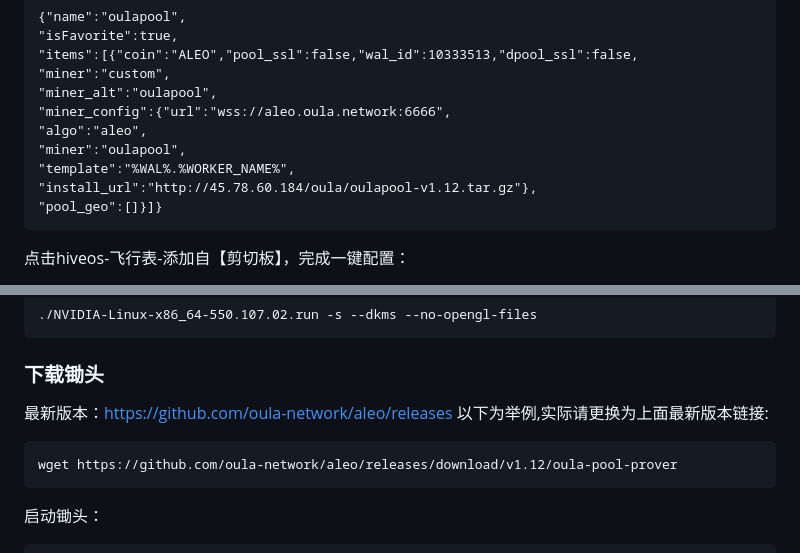
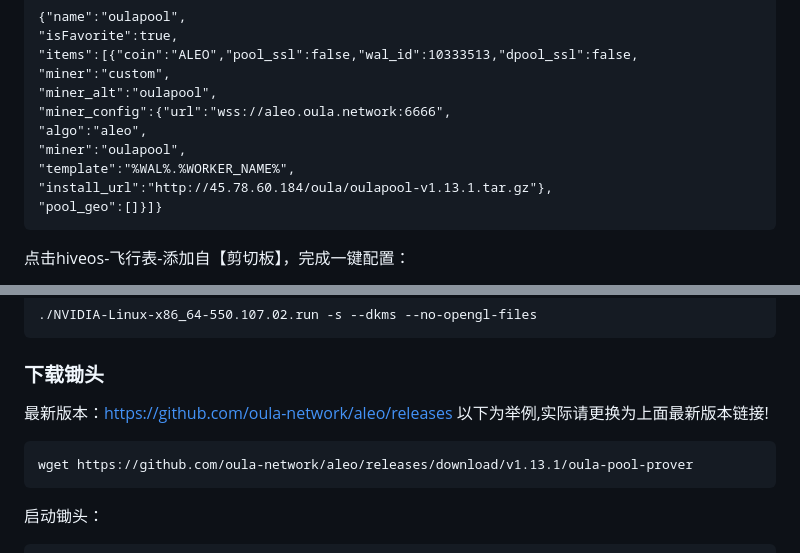
Before and after one commit to gdkiddd/oula, a Markdown page: oula.md, 2 parts joined by grey strips. GitHub-like rendering.

````diff
--- a/oula.md
+++ b/oula.md
@@ -60,7 +60,7 @@ nvidia-driver-update
 "algo":"aleo",
 "miner":"oulapool",
 "template":"%WAL%.%WORKER_NAME%",
-"install_url":"http://45.78.60.184/oula/oulapool-v1.12.tar.gz"},
+"install_url":"http://45.78.60.184/oula/oulapool-v1.13.1.tar.gz"},
 "pool_geo":[]}]}
 ```
 点击hiveos-飞行表-添加自【剪切板】，完成一键配置：
@@ -123,9 +123,9 @@ chmod +x NVIDIA-Linux-x86_64-550.107.02.run
 
 ### 下载锄头
 最新版本：[https://github.com/oula-network/aleo/releases](https://github.com/oula-network/aleo/releases)
-以下为举例,实际请更换为上面最新版本链接:
+以下为举例,实际请更换为上面最新版本链接!
 ```
-wget https://github.com/oula-network/aleo/releases/download/v1.12/oula-pool-prover
+wget https://github.com/oula-network/aleo/releases/download/v1.13.1/oula-pool-prover
 ```
 启动锄头：
 ```
````
